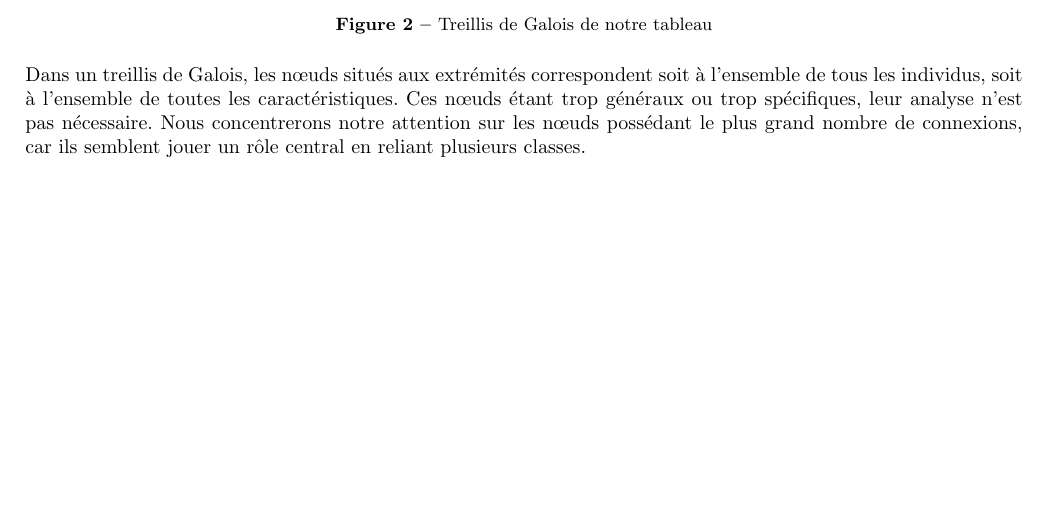
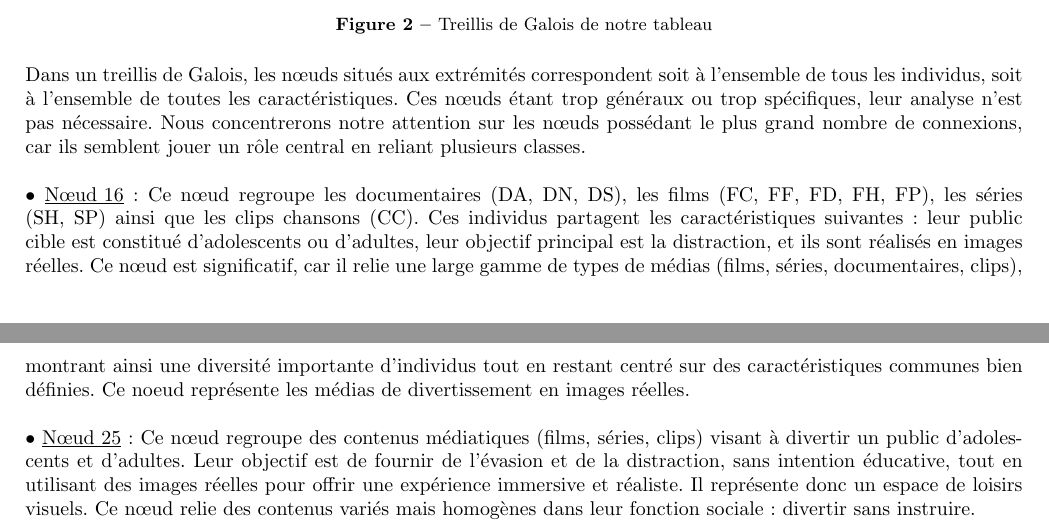
Before and after one commit to DamienMariac/DM2ADM, a LaTeX document (DM2_ADM_Mariac_Scaia.tex): part of page 3 of 3 before the commit and two parts of pages 3 and 4 of 4 after it, the two joined at a grey line, cut so that both start at the same text, the shorter picture padded with empty space. Compiled offline with pdfLaTeX.

Commit message:
commencement Q1

```diff
--- a/DM2_ADM_Mariac_Scaia.tex
+++ b/DM2_ADM_Mariac_Scaia.tex
@@ -66,4 +66,10 @@ Dans cette question, nous allons analyser le treillis de Galois construit à par
 \end{figure}
 \\
 Dans un treillis de Galois, les nœuds situés aux extrémités correspondent soit à l’ensemble de tous les individus, soit à l’ensemble de toutes les caractéristiques. Ces nœuds étant trop généraux ou trop spécifiques, leur analyse n’est pas nécessaire. Nous concentrerons notre attention sur les nœuds possédant le plus grand nombre de connexions, car ils semblent jouer un rôle central en reliant plusieurs classes.
+\\\\
+\noindent $\bullet$ \underline{Nœud 16} : Ce nœud regroupe les documentaires (DA, DN, DS), les films (FC, FF, FD, FH, FP), les séries (SH, SP) ainsi que les clips chansons (CC). Ces individus partagent les caractéristiques suivantes : leur public cible est constitué d’adolescents ou d’adultes, leur objectif principal est la distraction, et ils sont réalisés en images réelles.
+Ce nœud est significatif, car il relie une large gamme de types de médias (films, séries, documentaires, clips), montrant ainsi une diversité importante d'individus tout en restant centré sur des caractéristiques communes bien définies. Ce noeud représente les médias de divertissement en images réelles.
+\\\\
+\noindent $\bullet$ \underline{Nœud 25} : Ce nœud regroupe des contenus médiatiques (films, séries, clips) visant à divertir un public d'adolescents et d'adultes. Leur objectif est de fournir de l’évasion et de la distraction, sans intention éducative, tout en utilisant des images réelles pour offrir une expérience immersive et réaliste.
+Il représente donc un espace de loisirs visuels. Ce nœud relie des contenus variés mais homogènes dans leur fonction sociale : divertir sans instruire.
 \end{document}
```
Also changed, not shown: DM2_ADM_Mariac_Scaia.pdf, 5 other files.
